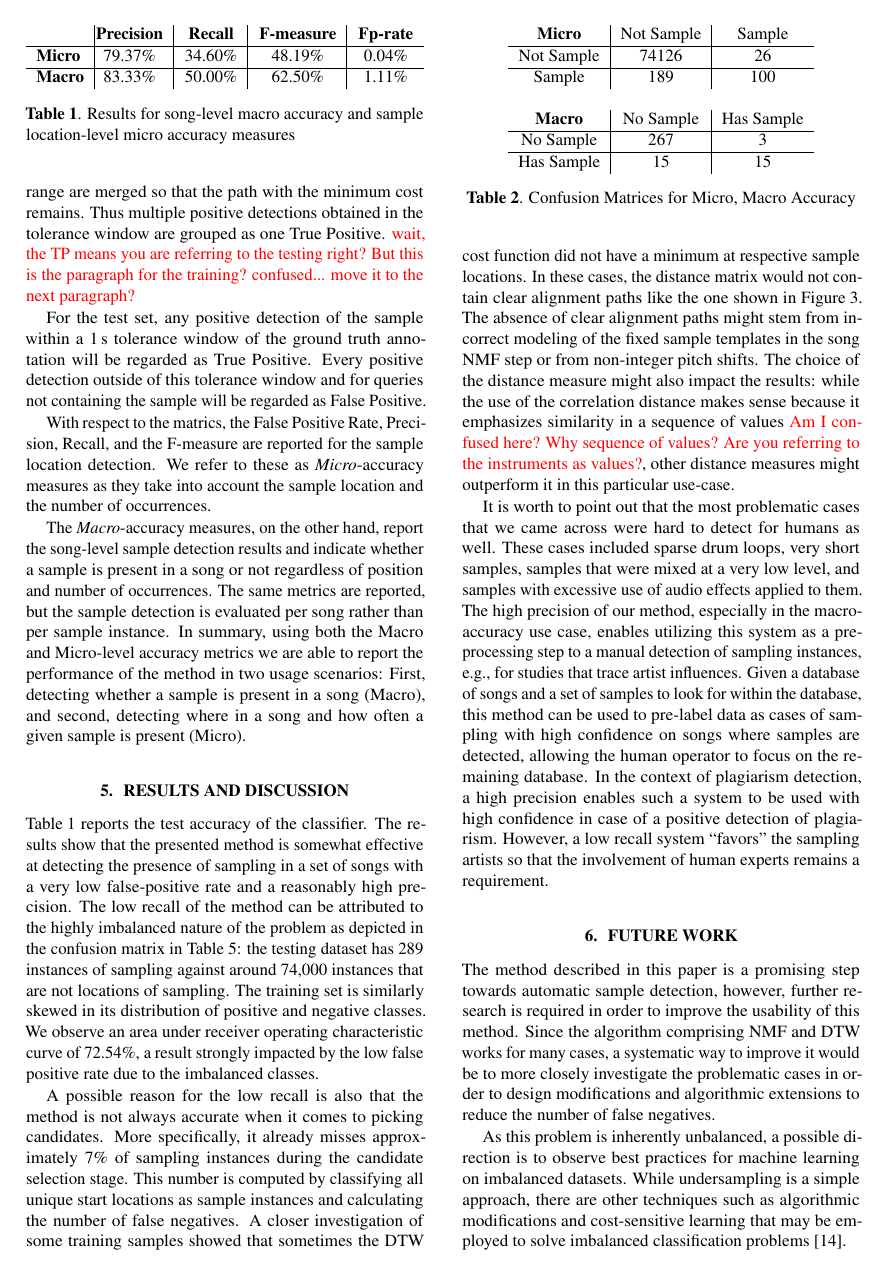
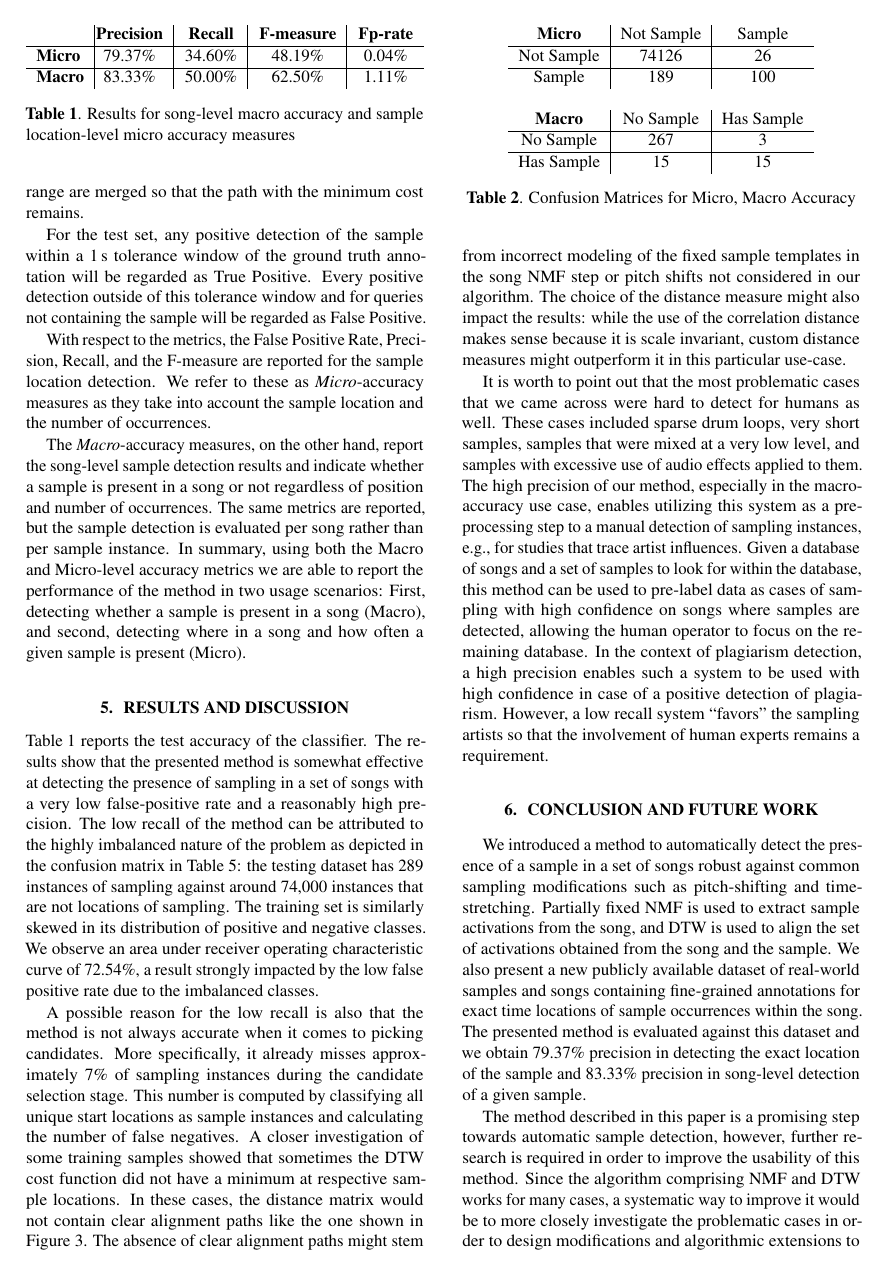
Before and after one commit to SiddGururani/ISMIR2017, a LaTeX paper (ISMIR2017template.tex): page 6 of 8. Compiled offline with pdfLaTeX.

Commit message:
edits to address latest comments except bibliography

```diff
--- a/ISMIR2017template.tex
+++ b/ISMIR2017template.tex
@@ -389,13 +391,16 @@ This overall set is split into a training set of 50 samples/500 queries and a te
 %To evaluate the classifier, the first 50 samples from dataset were chosen as the training set. Further, problematic samples were identified where there were no diagonals observed in the distance matrix. These were pruned from the subset. Section \ref{disc} will discuss these problematic samples. Experiments are carried out using both: the full training set and the pruned training set.
 
 In order to allow using the ground truth data for training, one additional step of interaction is necessary: all unique start points have to be labeled as `0' or `1' based on whether a sample is present. %In order to achieve this without having to manually tag each unique start point, the ground truth of the time instants of where sample is present are used.
-More specifically, the start points associated with minimum DTW cost within a \unit[1]{s} window of the ground truth annotation are labeled `1' and the rest are labeled `0'. Multiple start points within the tolerance range are merged so that the path with the minimum cost remains. Thus multiple positive detections obtained in the tolerance window are grouped as one True Positive. {\textcolor{red}{wait, the TP means you are referring to the testing right? But this is the paragraph for the training? confused... move it to the next paragraph?}} %In some instances there were multiple start points within the tolerance window. To break these ties, instead of choosing the closest start location, the location that had the minimum cost DTW path was labeled `1' and the rest are labeled `0'. The reason for doing this is that, upon observation, it was found that some of these candidates were false positives with high DTW costs and we would like to train the classifier with less noisy data.
+More specifically, the start points associated with minimum DTW cost within a \unit[1]{s} window of the ground truth annotation are labeled `1' and the rest are labeled `0'. Multiple start points within the tolerance range are merged so that the path with the minimum cost remains.
+%Thus multiple positive detections obtained in the tolerance window are grouped as one True Positive. {\textcolor{red}{wait, the TP means you are referring to the testing right? But this is the paragraph for the training? confused... move it to the next paragraph?}} I was trying to reiterate the point made in the previous sentence. I guess I can remove it.
+
+%In some instances there were multiple start points within the tolerance window. To break these ties, instead of choosing the closest start location, the location that had the minimum cost DTW path was labeled `1' and the rest are labeled `0'. The reason for doing this is that, upon observation, it was found that some of these candidates were false positives with high DTW costs and we would like to train the classifier with less noisy data.
 
 For the test set, any positive detection of the sample within a \unit[1]{s} tolerance window of the ground truth annotation will be regarded as True Positive. Every positive detection outside of this tolerance window and for queries not containing the sample will be regarded as False Positive.
 %For testing, the remaining 30 samples are used. For each of the 300 sample-song pairs, features are extracted and the predictions are obtained for each candidate sample location. For the sample-song pairs that contain the sample, the ground truth annotations are obtained and any positive detection within a 1 second tolerance window is classified as a true positive.
 %The remaining positive detections are also false positives. For sample-song pairs that don't contain the sample, any positive detections are obviously false positives.
 
-With respect to the matrics, the False Positive Rate, Precision, Recall, and the  F-measure are reported for the sample location detection. We refer to these as \textit{Micro}-accuracy measures as they take into account the sample location and the number of occurrences.
+With respect to the metrics, the False Positive Rate, Precision, Recall, and the  F-measure are reported for the sample location detection. We refer to these as \textit{Micro}-accuracy measures as they take into account the sample location and the number of occurrences.
 
 The \textit{Macro}-accuracy measures, on the other hand, report the song-level sample detection results and indicate whether a sample is present in a song or not regardless of position and number of occurrences. The same metrics are reported, but the sample detection is evaluated per song rather than per sample instance.
 %In addition to the micro-accuracy measures, we also report the song-level sample detection precision, recall and f-measure for a binary classifier for classifying whether a song contains a given sample or not. We refer to these as macro-accuracy measures.
@@ -426,7 +431,7 @@ The results show that the presented method is somewhat effective at detecting th
 
 A possible reason for the low recall is also that the method is not always accurate when it comes to picking candidates. More specifically, it already misses approximately 7\% of sampling instances during the candidate selection stage. This number is computed by classifying all unique start locations as sample instances and calculating the number of false negatives. A closer investigation of some training samples showed that sometimes the DTW cost function did not have a minimum at respective sample locations. In these cases, the distance matrix would not contain clear alignment paths like the one shown in \figref{fig2}. %{\color{red} Visualization for this?} %This could lead to the problematic cases being misclassified as negatives, resulting in a low recall.
 %
-The absence of clear alignment paths might stem from incorrect modeling of the fixed sample templates in the song NMF step or from non-integer pitch shifts. The choice of the distance measure might also impact the results: while the use of the correlation distance makes sense because it emphasizes similarity in a sequence of values {\textcolor{red}{Am I confused here? Why sequence of values? Are you referring to the instruments as values?}}, other distance measures might outperform it in this particular use-case.
+The absence of clear alignment paths might stem from incorrect modeling of the fixed sample templates in the song NMF step or pitch shifts not considered in our algorithm. The choice of the distance measure might also impact the results: while the use of the correlation distance makes sense because it is scale invariant, custom distance measures might outperform it in this particular use-case.
 
 It is worth to point out that the most problematic cases that we came across were hard to detect for humans as well. These cases included sparse drum loops, very short samples, samples that were mixed at a very low level, and samples with excessive use of audio effects applied to them. %As mentioned in Sect.~\ref{exp}, we conducted experiments with and without these problematic cases in the training data. Interestingly, removing these examples from the training data led to a slight decrease in the performance. A possible explanation for the drop in precision after removing these problematic cases could be that some representative negative song-sample pairs were also removed from the training set leading to more false-positives.
 % \section{Discussion}
@@ -469,15 +474,15 @@ In the context of plagiarism detection, a high precision enables such a system t
 \caption{Confusion Matrices for Micro, Macro Accuracy}
 \end{table}
 
-\section{Future Work}
+%\section{Future Work}
+%
+%The method described in this paper is a promising step towards automatic sample detection, however, further research is required in order to improve the usability of this method. Since the algorithm comprising NMF and DTW works for many cases, a systematic way to improve it would be to more closely investigate the problematic cases in order to design modifications and algorithmic extensions to reduce the number of false negatives.
+%
+%As this problem is inherently unbalanced, a possible direction is to observe best practices for machine learning on imbalanced datasets. While undersampling is a simple approach, there are other techniques such as algorithmic modifications and cost-sensitive learning that may be employed to solve imbalanced classification problems \cite{lopez2013insight}.
+%
+%Investigating custom distance measures for the DTW is another possible avenue to explore. Applying a non-linearity to the NMF activations may help in increasing the sparsity, possibly improving the differentiation between an instance containing a sample and one that does not.
 
-The method described in this paper is a promising step towards automatic sample detection, however, further research is required in order to improve the usability of this method. Since the algorithm comprising NMF and DTW works for many cases, a systematic way to improve it would be to more closely investigate the problematic cases in order to design modifications and algorithmic extensions to reduce the number of false negatives.
-
-As this problem is inherently unbalanced, a possible direction is to observe best practices for machine learning on imbalanced datasets. While undersampling is a simple approach, there are other techniques such as algorithmic modifications and cost-sensitive learning that may be employed to solve imbalanced classification problems \cite{lopez2013insight}.
-
-Investigating custom distance measures for the DTW is another possible avenue to explore. Applying a non-linearity to the NMF activations may help in increasing the sparsity, possibly improving the differentiation between an instance containing a sample and one that does not.
-
-\section{Conclusion}
+\section{Conclusion and Future Work}
 
 %1. describe the algorithm in short again
 %2. talk about dataset released
@@ -490,6 +495,15 @@ Investigating custom distance measures for the DTW is another possible avenue to
 
 We introduced a method to automatically detect the presence of a sample in a set of songs robust against common sampling modifications such as pitch-shifting and time-stretching. Partially fixed NMF is used to extract sample activations from the song, and DTW is used to align the set of activations obtained from the song and the sample.
 We also present a new publicly available dataset of real-world samples and songs containing fine-grained annotations for exact time locations of sample occurrences within the song. The presented method is evaluated against this dataset and we obtain 79.37\% precision in detecting the exact location of the sample and 83.33\% precision in song-level detection of a given sample. %Some further directions of research have also been suggested which, supported by the new dataset, may be undertaken by the MIR community toward establishing a state-of-the-art in automatic sample detection.
+% FUTURE WORK BEGIN
+
+The method described in this paper is a promising step towards automatic sample detection, however, further research is required in order to improve the usability of this method. Since the algorithm comprising NMF and DTW works for many cases, a systematic way to improve it would be to more closely investigate the problematic cases in order to design modifications and algorithmic extensions to reduce the number of false negatives.
+
+As this problem is inherently unbalanced, a possible direction is to observe best practices for machine learning on imbalanced datasets. While undersampling is a simple approach, there are other techniques such as algorithmic modifications and cost-sensitive learning that may be employed to solve imbalanced classification problems \cite{lopez2013insight}.
+
+Investigating custom distance measures for the DTW is another possible avenue to explore. Applying a non-linearity to the NMF activations may help in increasing the sparsity, possibly improving the differentiation between an instance containing a sample and one that does not.
+% FUTURE WORK END
+
 Sample detection is an intriguing and challenging, yet largely untouched MIR task and it is our hope that the dataset and this paper will encourage future work on this topic in the MIR community.
 % For bibtex users:
 %{\color{red} Please make all your references consistent. ICASSP, ISMIR, Transactions, etc. should have the same general text. Also read the instructions in the ISMIR template for abbreviations etc in the references}
```
Also changed, not shown: ISMIR2017template.tex (16 more changed lines).
